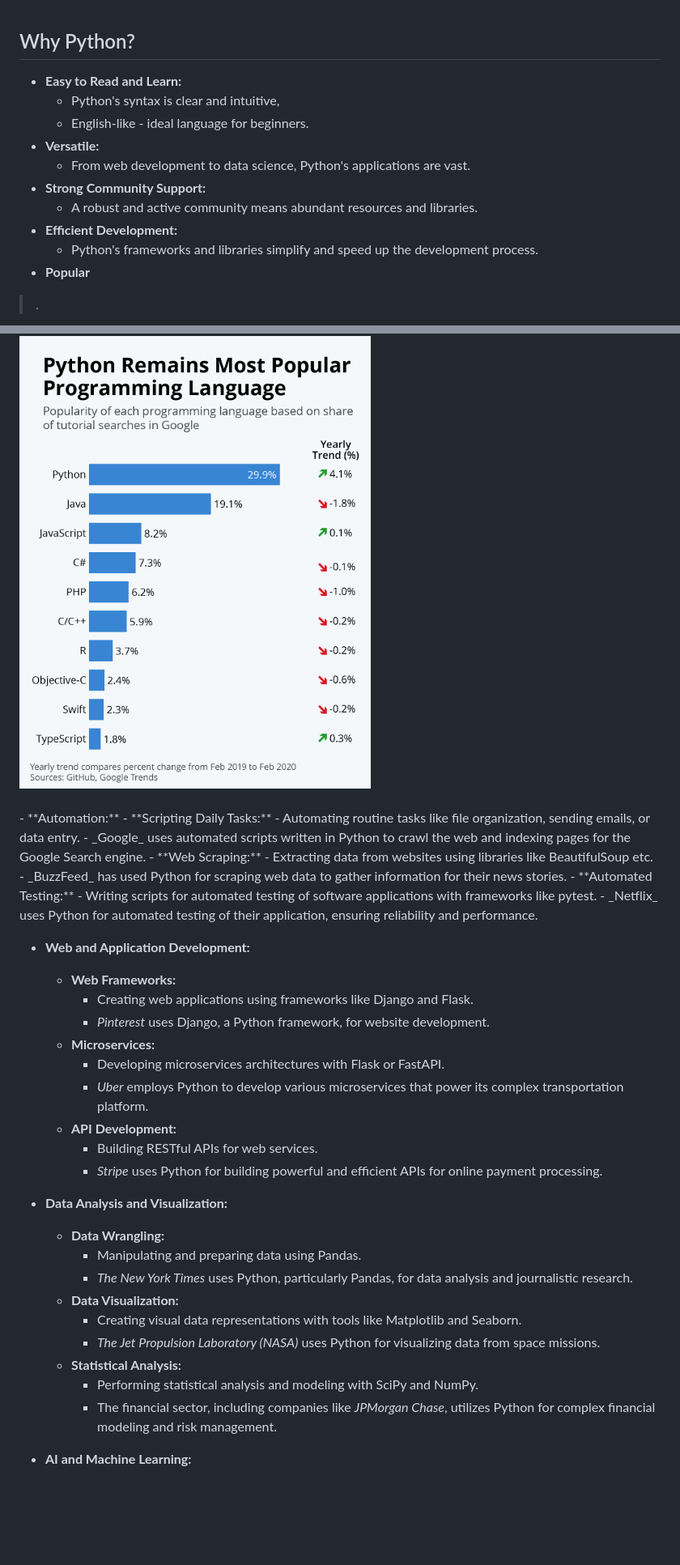
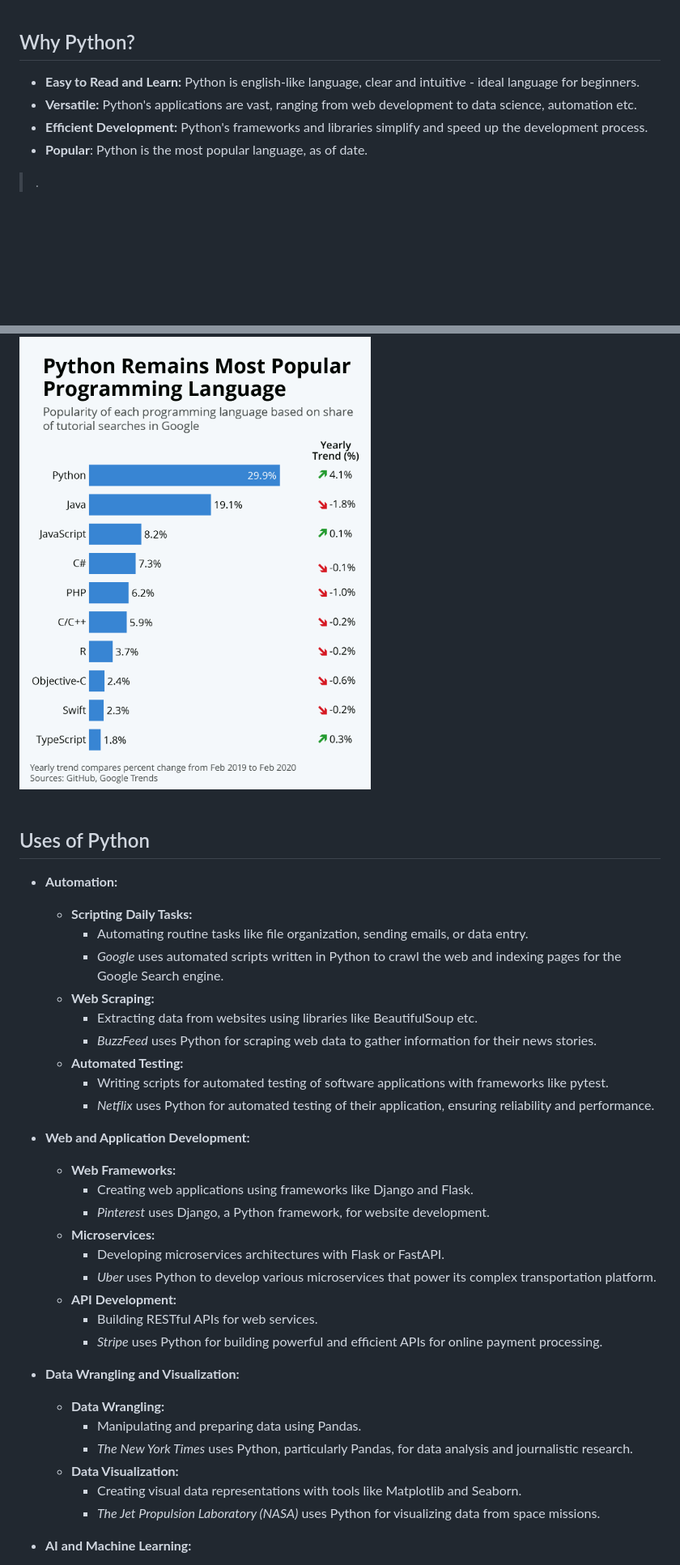
Before and after one commit to ranjanzyx/ranjan-python-course, a Markdown page: README.md, 2 parts joined by grey strips. Shown at 81% size. Rendered like a GitHub page; blank space fills up the shorter version.

Commit message:
Initial Commit

```diff
--- a/README.md
+++ b/README.md
@@ -1,24 +1,20 @@
 ## Why Python?
-- **Easy to Read and Learn:**
-  - Python's syntax is clear and intuitive,
-  - English-like - ideal language for beginners.
-- **Versatile:**
-  - From web development to data science, Python's applications are vast.
-- **Strong Community Support:**
-  - A robust and active community means abundant resources and libraries.
-- **Efficient Development:**
-  - Python's frameworks and libraries simplify and speed up the development process.
-- **Popular**
+- **Easy to Read and Learn:** Python is english-like language, clear and intuitive - ideal language for beginners.
+- **Versatile:** Python's applications are vast, ranging from web development to data science, automation etc.
+- **Efficient Development:** Python's frameworks and libraries simplify and speed up the development process.
+- **Popular**: Python is the most popular language, as of date.
 >  .
 <img src="imgs/img.png" alt="Image Alt Text" width="500" />
 <br><br>
+
+## Uses of Python
 - **Automation:**
   - **Scripting Daily Tasks:**
     - Automating routine tasks like file organization, sending emails, or data entry.
     - _Google_ uses automated scripts written in Python to crawl the web and indexing pages for the Google Search engine.
   - **Web Scraping:**
     - Extracting data from websites using libraries like BeautifulSoup etc.
-    - _BuzzFeed_ has used Python for scraping web data to gather information for their news stories.
+    - _BuzzFeed_ uses Python for scraping web data to gather information for their news stories.
   - **Automated Testing:**
     - Writing scripts for automated testing of software applications with frameworks like pytest.
     - _Netflix_ uses Python for automated testing of their application, ensuring reliability and performance.
@@ -30,22 +26,19 @@
     - _Pinterest_ uses Django, a Python framework, for website development.
   - **Microservices:**
     - Developing microservices architectures with Flask or FastAPI.
-    - _Uber_ employs Python to develop various microservices that power its complex transportation platform.
+    - _Uber_ uses Python to develop various microservices that power its complex transportation platform.
   - **API Development:**
     - Building RESTful APIs for web services.
     - _Stripe_ uses Python for building powerful and efficient APIs for online payment processing.
 
 
-- **Data Analysis and Visualization:**
+- **Data Wrangling and Visualization:**
     - **Data Wrangling:**
       - Manipulating and preparing data using Pandas.
       - _The New York Times_ uses Python, particularly Pandas, for data analysis and journalistic research.
     - **Data Visualization:**
       - Creating visual data representations with tools like Matplotlib and Seaborn.
       - _The Jet Propulsion Laboratory (NASA)_ uses Python for visualizing data from space missions.
-    - **Statistical Analysis:**
-      - Performing statistical analysis and modeling with SciPy and NumPy.
-      - The financial sector, including companies like _JPMorgan Chase_, utilizes Python for complex financial modeling and risk management.
 
 
 - **AI and Machine Learning:**
```
Also changed, not shown: other parts of README.md (+1 -2 lines).
